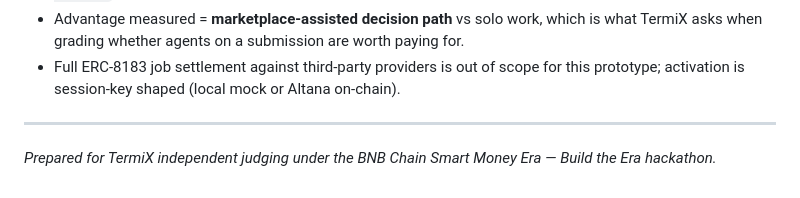
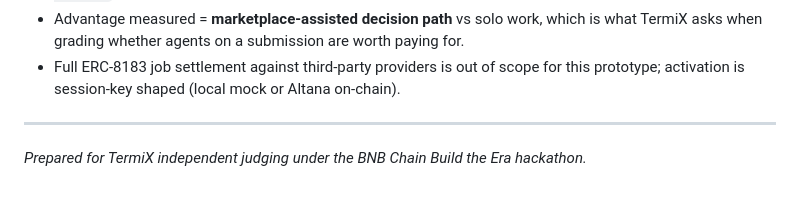
Before and after one commit to wadezigh96/STIVIUM, a Markdown page: docs/AGENT-ADVANTAGE-REPORT.md, the part around the change. GitHub-like rendering.

Commit message:
docs: standardize Stivium public branding

```diff
--- a/docs/AGENT-ADVANTAGE-REPORT.md
+++ b/docs/AGENT-ADVANTAGE-REPORT.md
@@ -213,4 +213,4 @@ See also: `docs/evidence/JUDGE-PATH.md`
 
 ---
 
-*Prepared for TermiX independent judging under the BNB Chain Smart Money Era — Build the Era hackathon.*
+*Prepared for TermiX independent judging under the BNB Chain Build the Era hackathon.*
```
